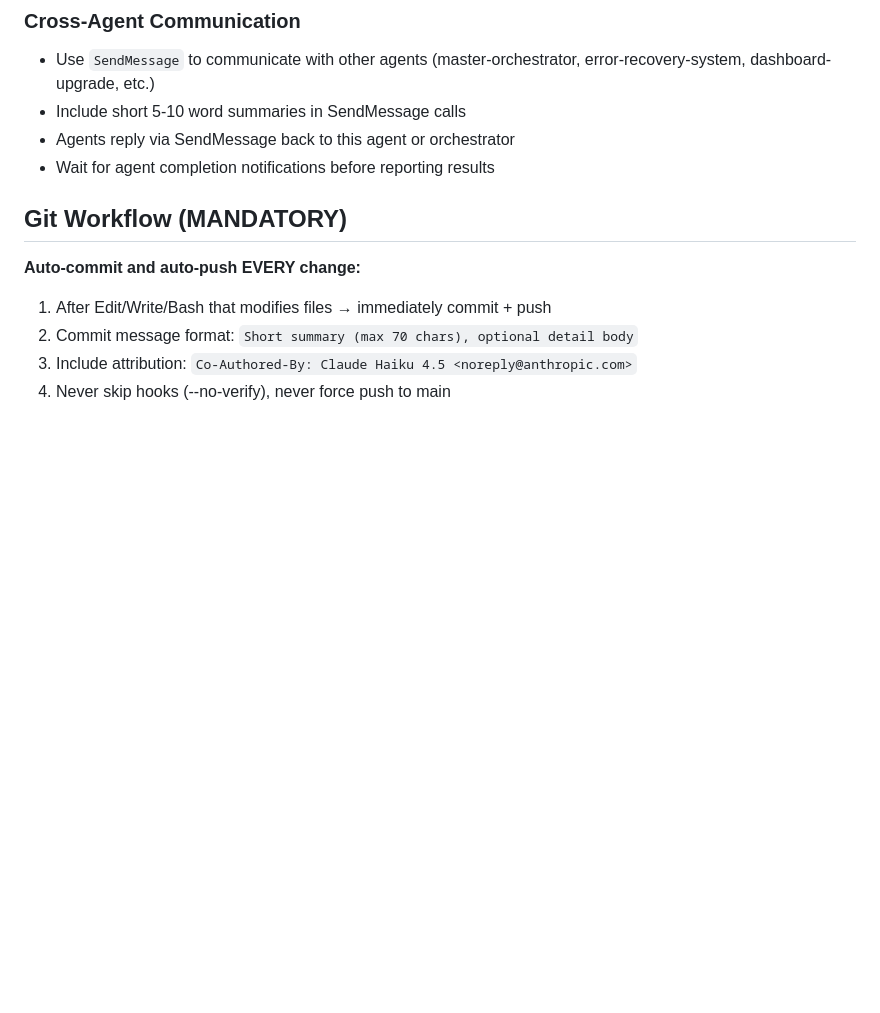
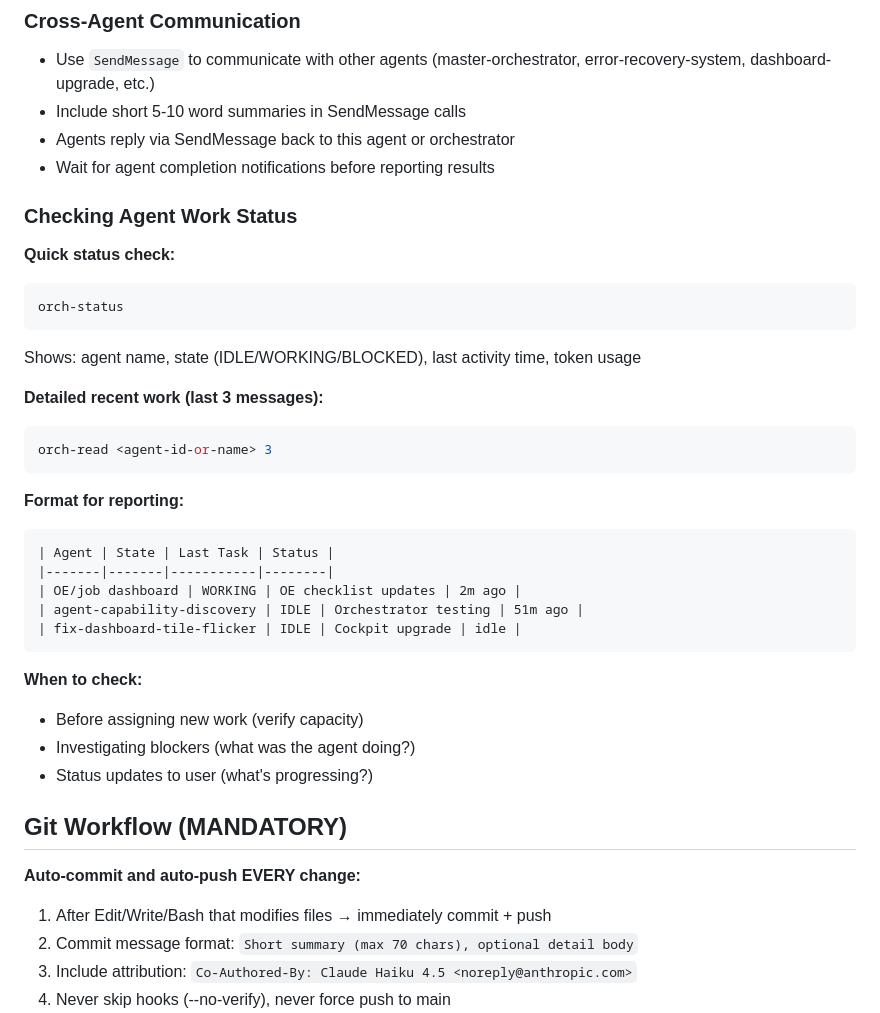
Before and after one commit to MoneybagsCodex/agent-orchestrator, a Markdown page: CLAUDE.md, the part around the change. GitHub-like rendering; blank space fills up the shorter version.

Commit message:
Add agent work status check procedures to CLAUDE.md

````diff
--- a/CLAUDE.md
+++ b/CLAUDE.md
@@ -33,6 +33,33 @@ The system has been thoroughly tested and developed through a comprehensive five
 - Include short 5-10 word summaries in SendMessage calls
 - Agents reply via SendMessage back to this agent or orchestrator
 - Wait for agent completion notifications before reporting results
+
+### Checking Agent Work Status
+
+**Quick status check:**
+```bash
+orch-status
+```
+Shows: agent name, state (IDLE/WORKING/BLOCKED), last activity time, token usage
+
+**Detailed recent work (last 3 messages):**
+```bash
+orch-read <agent-id-or-name> 3
+```
+
+**Format for reporting:**
+```
+| Agent | State | Last Task | Status |
+|-------|-------|-----------|--------|
+| OE/job dashboard | WORKING | OE checklist updates | 2m ago |
+| agent-capability-discovery | IDLE | Orchestrator testing | 51m ago |
+| fix-dashboard-tile-flicker | IDLE | Cockpit upgrade | idle |
+```
+
+**When to check:**
+- Before assigning new work (verify capacity)
+- Investigating blockers (what was the agent doing?)
+- Status updates to user (what's progressing?)
 
 ## Git Workflow (MANDATORY)
 
````
